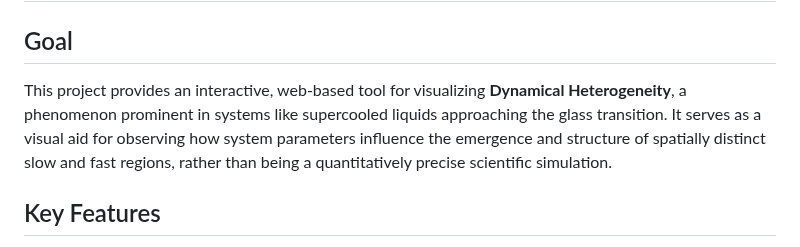
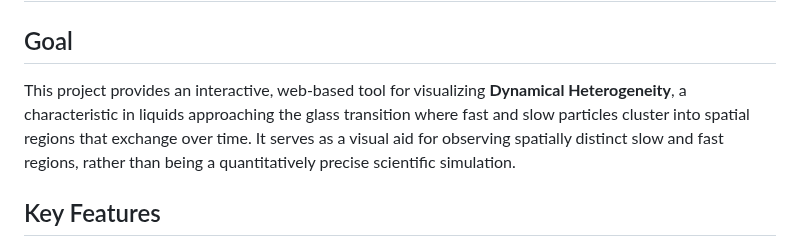
Before and after one commit to collincollins/visualize-dynamical-heterogeneity, a Markdown page: README.md, the part around the change. GitHub-like rendering.

```diff
--- a/README.md
+++ b/README.md
@@ -2,7 +2,7 @@
 
 ## Goal
 
-This project provides an interactive, web-based tool for visualizing **Dynamical Heterogeneity**, a phenomenon prominent in systems like supercooled liquids approaching the glass transition. It serves as a visual aid for observing how system parameters influence the emergence and structure of spatially distinct slow and fast regions, rather than being a quantitatively precise scientific simulation.
+This project provides an interactive, web-based tool for visualizing **Dynamical Heterogeneity**, a characteristic in liquids approaching the glass transition where fast and slow particles cluster into spatial regions that exchange over time. It serves as a visual aid for observing spatially distinct slow and fast regions, rather than being a quantitatively precise scientific simulation.
 
 ## Key Features
 
```
